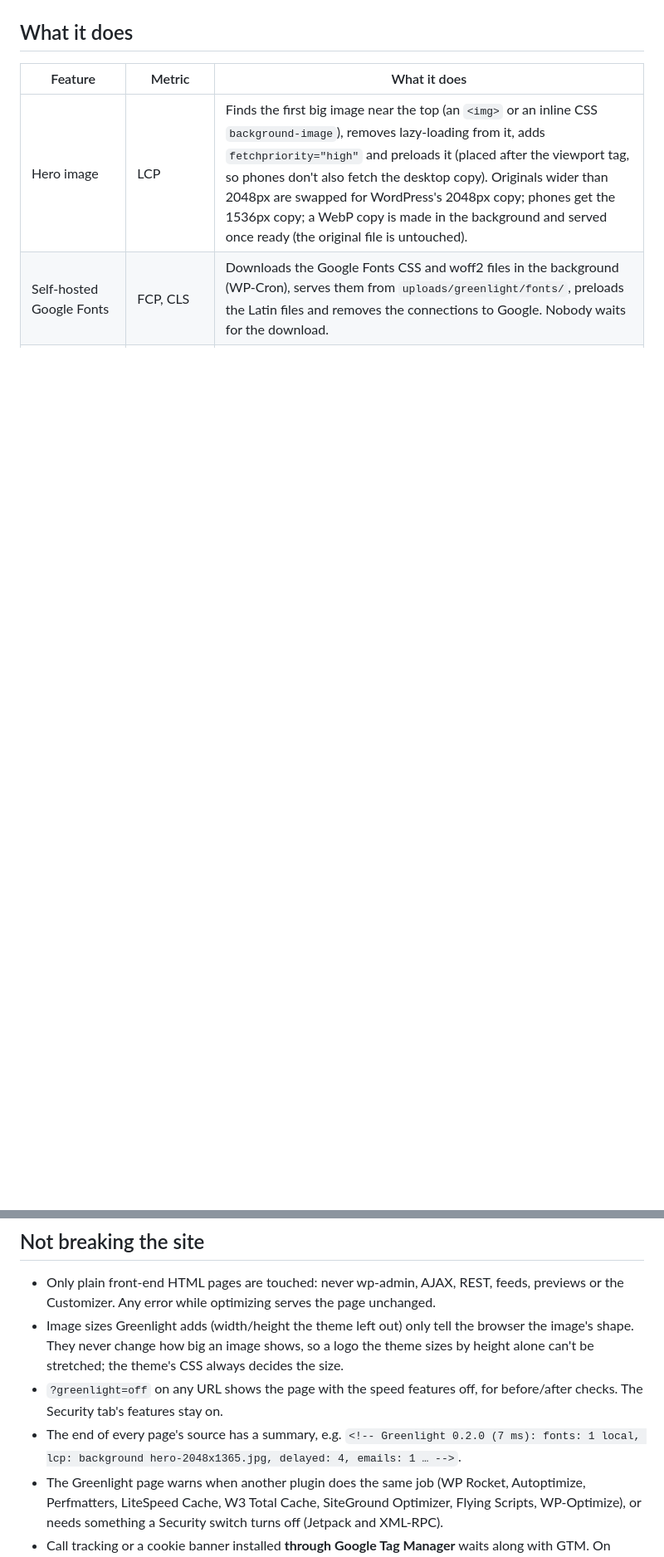
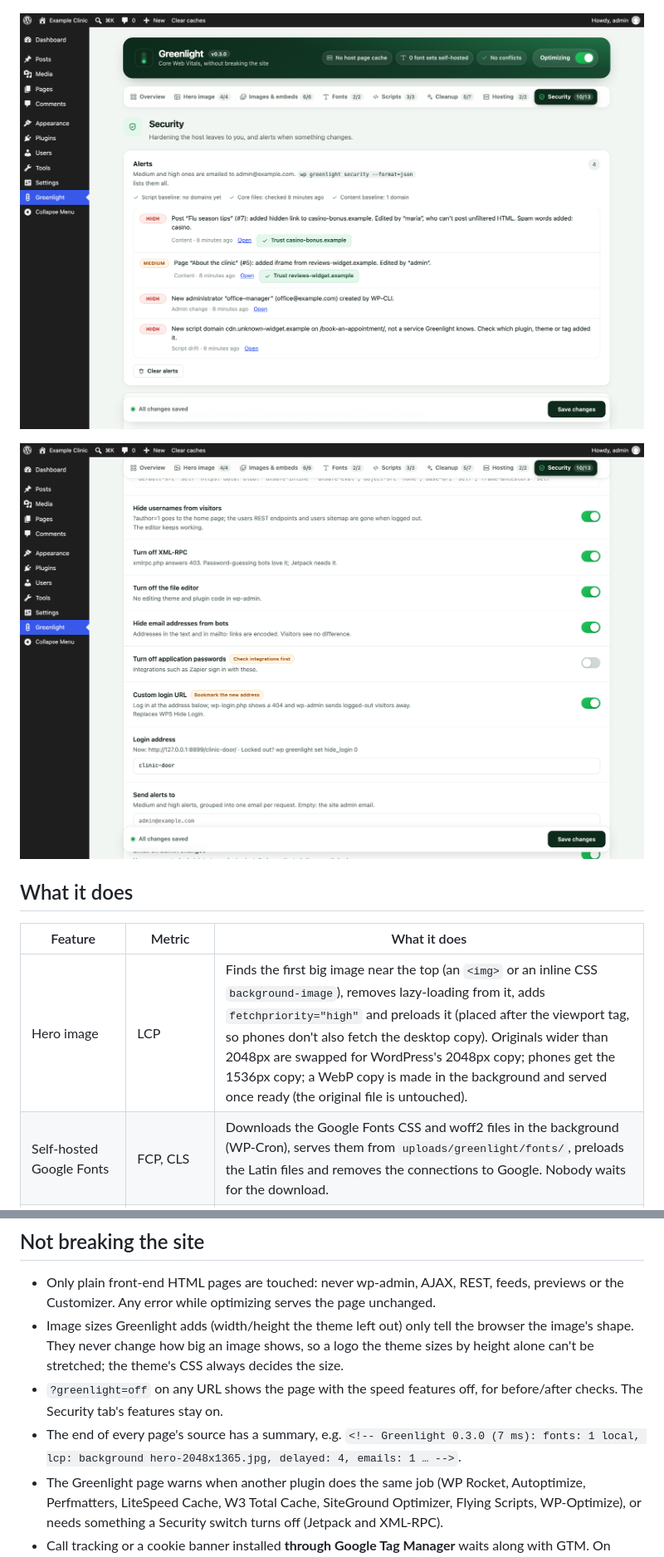
Before and after one commit to yoborj/greenlight, a Markdown page: README.md, 2 parts joined by grey strips. Shown at 83% size. Drawn GitHub-style; pictures changed too: docs/greenlight-security-settings.png (added), docs/greenlight-security.png (added); blank space fills up the shorter version.

```diff
--- a/README.md
+++ b/README.md
@@ -15,6 +15,10 @@ Requires WordPress 6.3+ and PHP 7.4+. Current version: **0.2.0**
 ![Greenlight's Overview: optimizations switched on, one tile per area, compare a page, clear caches](docs/greenlight-overview.png)
 
 ![The Scripts tab: delay switch, 10-second fallback, and one row per service in the delay list](docs/greenlight-scripts.png)
+
+![The Security tab: alerts with severity, a Trust button per domain, and where each check stands](docs/greenlight-security.png)
+
+![Security switches: hide usernames, XML-RPC, file editor, email obfuscation, application passwords, custom login URL](docs/greenlight-security-settings.png)
 
 ## What it does
 
@@ -128,7 +142,7 @@ minutes to refresh; compare with `?greenlight=off`, or test the origin directly.
 - `?greenlight=off` on any URL shows the page with the speed features off, for before/after checks.
   The Security tab's features stay on.
 - The end of every page's source has a summary, e.g.
-  `<!-- Greenlight 0.2.0 (7 ms): fonts: 1 local, lcp: background hero-2048x1365.jpg, delayed: 4, emails: 1 … -->`.
+  `<!-- Greenlight 0.3.0 (7 ms): fonts: 1 local, lcp: background hero-2048x1365.jpg, delayed: 4, emails: 1 … -->`.
 - The Greenlight page warns when another plugin does the same job (WP Rocket, Autoptimize,
   Perfmatters, LiteSpeed Cache, W3 Total Cache, SiteGround Optimizer, Flying Scripts, WP-Optimize),
   or needs something a Security switch turns off (Jetpack and XML-RPC).
```
Also changed, not shown: other parts of README.md (+15 -3 lines), CHANGELOG.md (+22 -0 lines), docs/greenlight-overview.png, docs/greenlight-scripts.png, 7 other files.
